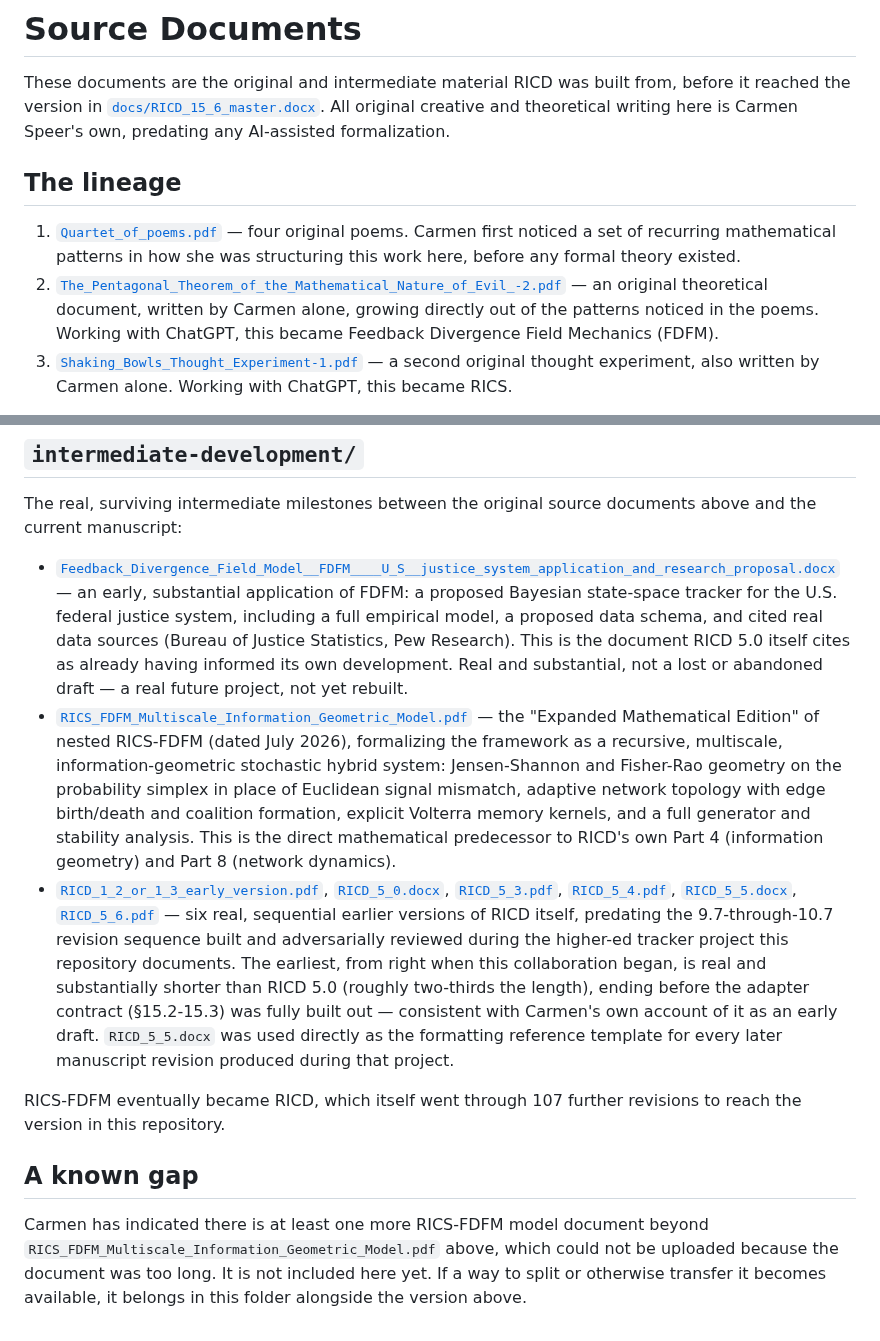
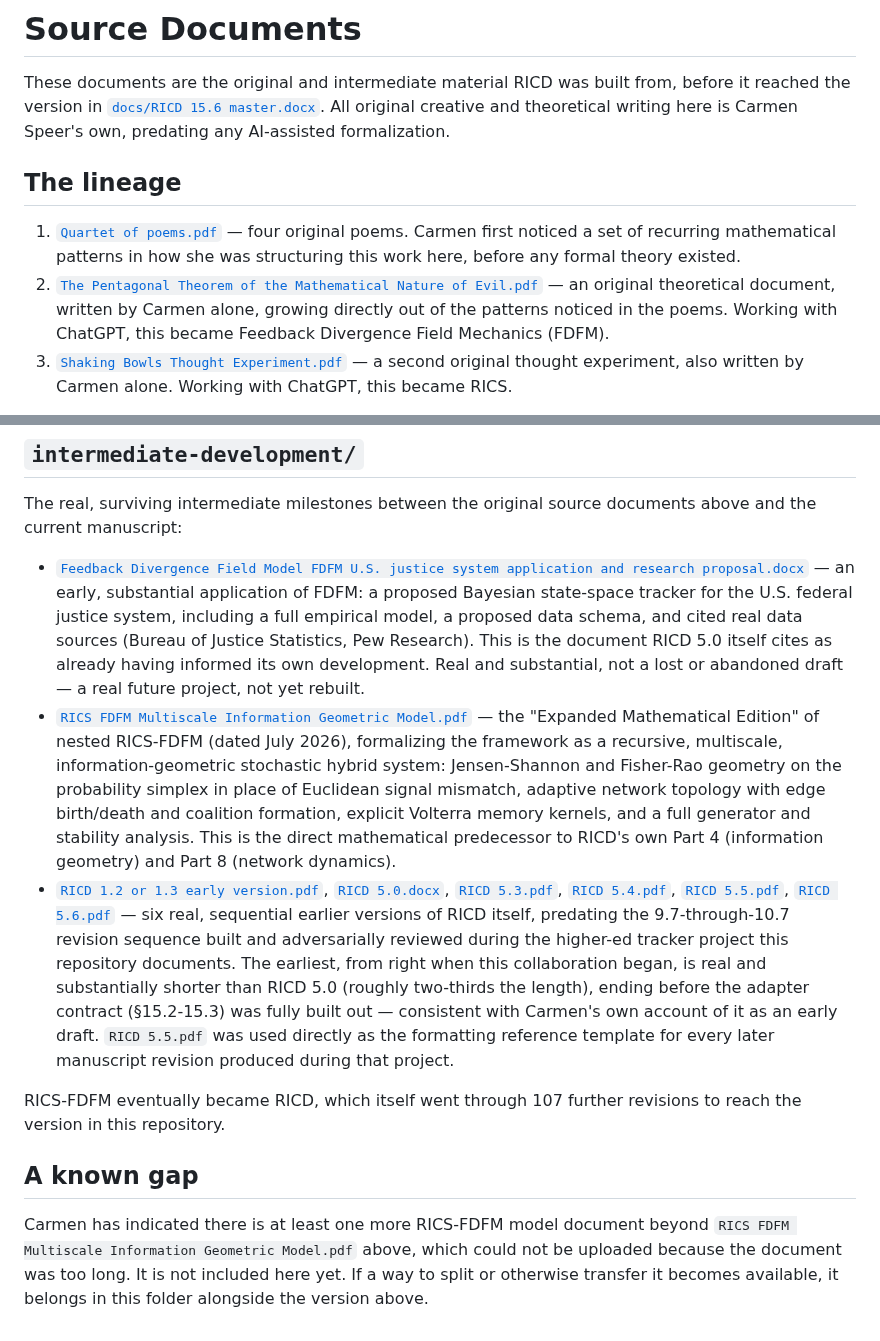
Before and after one commit to carmen-speer/Recursive-Information-Container-Dynamics, a Markdown page: source-documents/README.md, 2 parts joined by grey strips. Rendered like a GitHub page.

Commit message:
Fix formatting and links in README.md
Updated document links and formatting in README.md for clarity.

```diff
--- a/source-documents/README.md
+++ b/source-documents/README.md
@@ -2,20 +2,20 @@
 
 These documents are the original and intermediate material RICD was built
 from, before it reached the version in
-[`docs/RICD_15_6_master.docx`](../docs/RICD_15_6_master.docx). All original
+[`docs/RICD 15.6 master.docx`](<../docs/RICD 15.6 master.docx>). All original
 creative and theoretical writing here is Carmen Speer's own, predating any
 AI-assisted formalization.
 
 ## The lineage
 
-1. [`Quartet_of_poems.pdf`](Quartet_of_poems.pdf) — four original poems.
+1. [`Quartet of poems.pdf`](<Quartet of poems.pdf>) — four original poems.
    Carmen first noticed a set of recurring mathematical patterns in how she
    was structuring this work here, before any formal theory existed.
-2. [`The_Pentagonal_Theorem_of_the_Mathematical_Nature_of_Evil_-2.pdf`](The_Pentagonal_Theorem_of_the_Mathematical_Nature_of_Evil_-2.pdf) —
+2. [`The Pentagonal Theorem of the Mathematical Nature of Evil.pdf`](<The Pentagonal Theorem of the Mathematical Nature of Evil.pdf>) —
    an original theoretical document, written by Carmen alone, growing
    directly out of the patterns noticed in the poems. Working with ChatGPT,
    this became Feedback Divergence Field Mechanics (FDFM).
-3. [`Shaking_Bowls_Thought_Experiment-1.pdf`](Shaking_Bowls_Thought_Experiment-1.pdf) —
+3. [`Shaking Bowls Thought Experiment.pdf`](<Shaking Bowls Thought Experiment.pdf>) —
    a second original thought experiment, also written by Carmen alone.
    Working with ChatGPT, this became RICS.
 
@@ -38,7 +38,7 @@ informing that revision.
 The real, surviving intermediate milestones between the original source
 documents above and the current manuscript:
 
-- [`Feedback_Divergence_Field_Model__FDFM____U_S__justice_system_application_and_research_proposal.docx`](<intermediate-development/Feedback_Divergence_Field_Model__FDFM____U_S__justice_system_application_and_research_proposal.docx>) —
+- [`Feedback Divergence Field Model FDFM U.S. justice system application and research proposal.docx`](<intermediate-development/Feedback Divergence Field Model FDFM U.S. justice system application and research proposal.docx>) —
   an early, substantial application of FDFM: a proposed Bayesian
   state-space tracker for the U.S. federal justice system, including a
   full empirical model, a proposed data schema, and cited real data
@@ -46,7 +46,7 @@ documents above and the current manuscript:
   document RICD 5.0 itself cites as already having informed its own
   development. Real and substantial, not a lost or abandoned draft — a
   real future project, not yet rebuilt.
-- [`RICS_FDFM_Multiscale_Information_Geometric_Model.pdf`](intermediate-development/RICS_FDFM_Multiscale_Information_Geometric_Model.pdf) —
+- [`RICS FDFM Multiscale Information Geometric Model.pdf`](<intermediate-development/RICS FDFM Multiscale Information Geometric Model.pdf>) —
   the "Expanded Mathematical Edition" of nested RICS-FDFM (dated July
   2026), formalizing the framework as a recursive, multiscale,
   information-geometric stochastic hybrid system: Jensen-Shannon and
@@ -56,19 +56,19 @@ documents above and the current manuscript:
   generator and stability analysis. This is the direct mathematical
   predecessor to RICD's own Part 4 (information geometry) and Part 8
   (network dynamics).
-- [`RICD_1_2_or_1_3_early_version.pdf`](intermediate-development/RICD_1_2_or_1_3_early_version.pdf),
-  [`RICD_5_0.docx`](intermediate-development/RICD_5_0.docx),
-  [`RICD_5_3.pdf`](intermediate-development/RICD_5_3.pdf),
-  [`RICD_5_4.pdf`](intermediate-development/RICD_5_4.pdf),
-  [`RICD_5_5.docx`](intermediate-development/RICD_5_5.docx),
-  [`RICD_5_6.pdf`](intermediate-development/RICD_5_6.pdf) — six real,
+- [`RICD 1.2 or 1.3 early version.pdf`](<intermediate-development/RICD 1.2 or 1.3 early version.pdf>),
+  [`RICD 5.0.docx`](<intermediate-development/RICD 5.0.docx>),
+  [`RICD 5.3.pdf`](<intermediate-development/RICD 5.3.pdf>),
+  [`RICD 5.4.pdf`](<intermediate-development/RICD 5.4.pdf>),
+  [`RICD 5.5.pdf`](<intermediate-development/RICD 5.5.pdf>),
+  [`RICD 5.6.pdf`](<intermediate-development/RICD 5.6.pdf>) — six real,
   sequential earlier versions of RICD itself, predating the 9.7-through-10.7
   revision sequence built and adversarially reviewed during the higher-ed
   tracker project this repository documents. The earliest, from right when
   this collaboration began, is real and substantially shorter than RICD
   5.0 (roughly two-thirds the length), ending before the adapter contract
   (§15.2-15.3) was fully built out — consistent with Carmen's own account
-  of it as an early draft. `RICD_5_5.docx` was used directly as the
+  of it as an early draft. `RICD 5.5.pdf` was used directly as the
   formatting reference template for every later manuscript revision
   produced during that project.
 
@@ -78,7 +78,7 @@ revisions to reach the version in this repository.
 ## A known gap
 
 Carmen has indicated there is at least one more RICS-FDFM model document
-beyond `RICS_FDFM_Multiscale_Information_Geometric_Model.pdf` above, which
+beyond `RICS FDFM Multiscale Information Geometric Model.pdf` above, which
 could not be uploaded because the document was too long. It is not
 included here yet. If a way to split or otherwise transfer it becomes
 available, it belongs in this folder alongside the version above.
```
Also changed, not shown: other parts of source-documents/README.md (+1 -1 lines).
